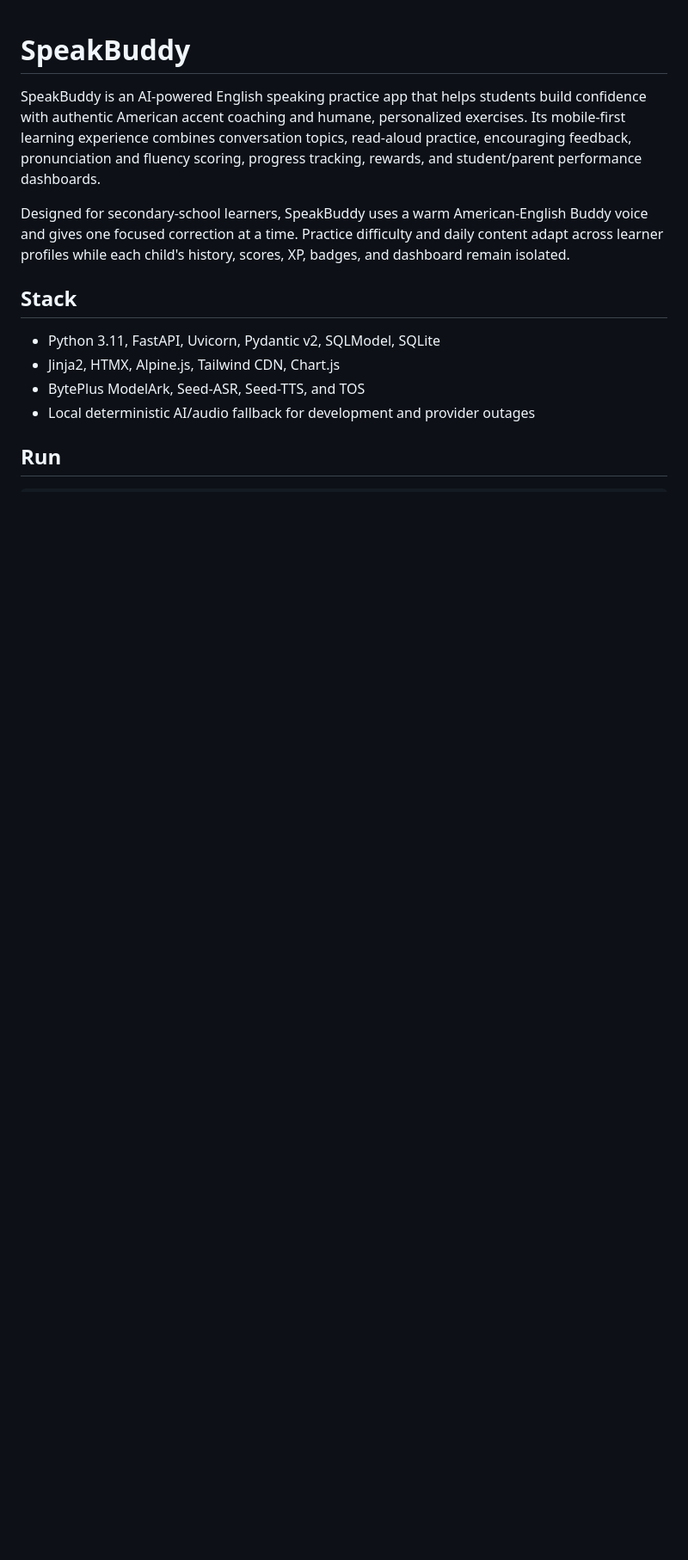
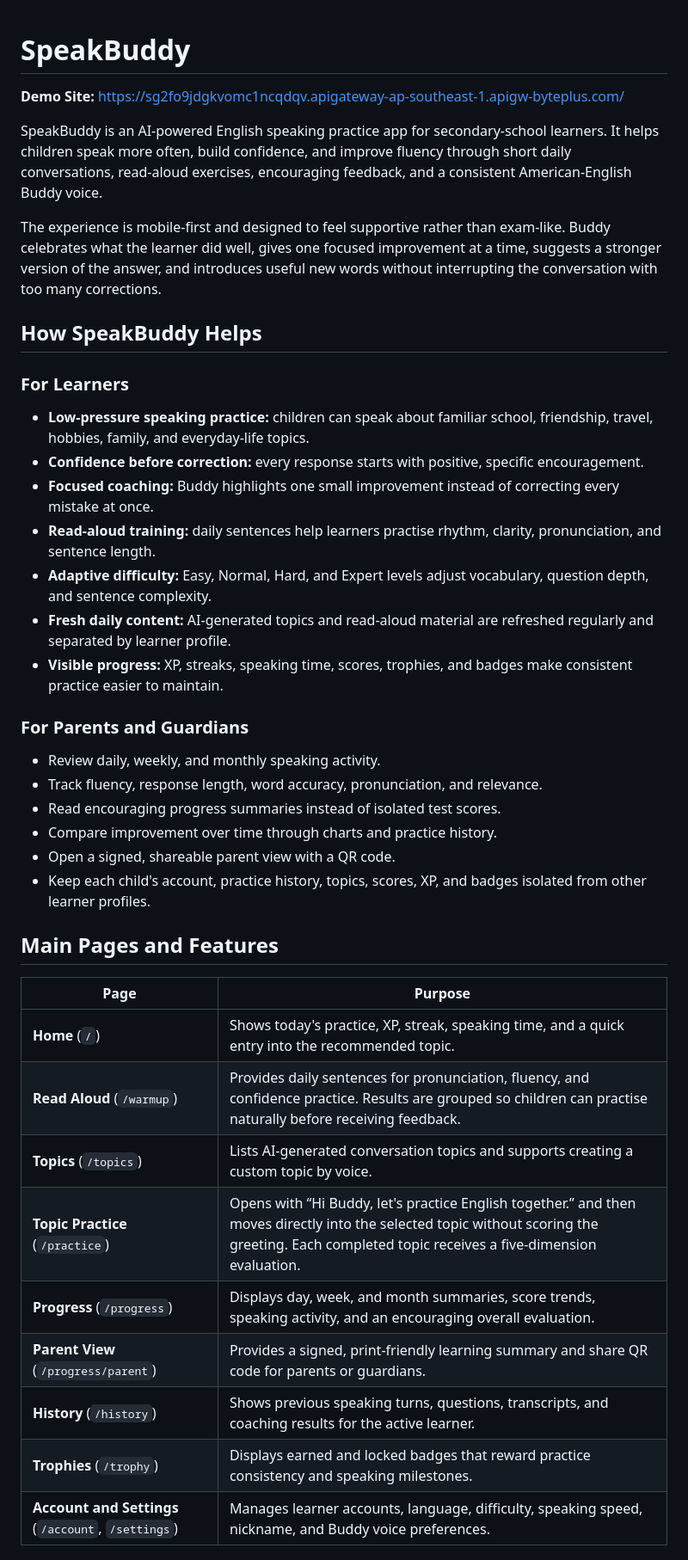
Before and after one commit to wanglongxiao/speak-buddy, a Markdown page: README.md, the part around one of its changes. Shown at 86% size. Rendered like a GitHub page; blank space fills up the shorter version.

Commit message:
Expand README with demo and BytePlus architecture

```diff
--- a/README.md
+++ b/README.md
@@ -1,22 +1,58 @@
 # SpeakBuddy
 
-SpeakBuddy is an AI-powered English speaking practice app that helps students
-build confidence with authentic American accent coaching and humane,
-personalized exercises. Its mobile-first learning experience combines
-conversation topics, read-aloud practice, encouraging feedback, pronunciation
-and fluency scoring, progress tracking, rewards, and student/parent performance
-dashboards.
+**Demo Site:** [https://sg2fo9jdgkvomc1ncqdqv.apigateway-ap-southeast-1.apigw-byteplus.com/](https://sg2fo9jdgkvomc1ncqdqv.apigateway-ap-southeast-1.apigw-byteplus.com/)
 
-Designed for secondary-school learners, SpeakBuddy uses a warm American-English
-Buddy voice and gives one focused correction at a time. Practice difficulty and
-daily content adapt across learner profiles while each child's history, scores,
-XP, badges, and dashboard remain isolated.
+SpeakBuddy is an AI-powered English speaking practice app for secondary-school
+learners. It helps children speak more often, build confidence, and improve
+fluency through short daily conversations, read-aloud exercises, encouraging
+feedback, and a consistent American-English Buddy voice.
 
-## Stack
+The experience is mobile-first and designed to feel supportive rather than
+exam-like. Buddy celebrates what the learner did well, gives one focused
+improvement at a time, suggests a stronger version of the answer, and introduces
+useful new words without interrupting the conversation with too many
+corrections.
 
-- Python 3.11, FastAPI, Uvicorn, Pydantic v2, SQLModel, SQLite
-- Jinja2, HTMX, Alpine.js, Tailwind CDN, Chart.js
-- BytePlus ModelArk, Seed-ASR, Seed-TTS, and TOS
-- Local deterministic AI/audio fallback for development and provider outages
+## How SpeakBuddy Helps
 
-## Run
+### For Learners
+
+- **Low-pressure speaking practice:** children can speak about familiar school,
+  friendship, travel, hobbies, family, and everyday-life topics.
+- **Confidence before correction:** every response starts with positive,
+  specific encouragement.
+- **Focused coaching:** Buddy highlights one small improvement instead of
+  correcting every mistake at once.
+- **Read-aloud training:** daily sentences help learners practise rhythm,
+  clarity, pronunciation, and sentence length.
+- **Adaptive difficulty:** Easy, Normal, Hard, and Expert levels adjust
+  vocabulary, question depth, and sentence complexity.
+- **Fresh daily content:** AI-generated topics and read-aloud material are
+  refreshed regularly and separated by learner profile.
+- **Visible progress:** XP, streaks, speaking time, scores, trophies, and badges
+  make consistent practice easier to maintain.
+
+### For Parents and Guardians
+
+- Review daily, weekly, and monthly speaking activity.
+- Track fluency, response length, word accuracy, pronunciation, and relevance.
+- Read encouraging progress summaries instead of isolated test scores.
+- Compare improvement over time through charts and practice history.
+- Open a signed, shareable parent view with a QR code.
+- Keep each child's account, practice history, topics, scores, XP, and badges
+  isolated from other learner profiles.
+
+## Main Pages and Features
+
+| Page | Purpose |
+| --- | --- |
+| **Home** (`/`) | Shows today's practice, XP, streak, speaking time, and a quick entry into the recommended topic. |
+| **Read Aloud** (`/warmup`) | Provides daily sentences for pronunciation, fluency, and confidence practice. Results are grouped so children can practise naturally before receiving feedback. |
+| **Topics** (`/topics`) | Lists AI-generated conversation topics and supports creating a custom topic by voice. |
+| **Topic Practice** (`/practice`) | Opens with “Hi Buddy, let's practice English together.” and then moves directly into the selected topic without scoring the greeting. Each completed topic receives a five-dimension evaluation. |
+| **Progress** (`/progress`) | Displays day, week, and month summaries, score trends, speaking activity, and an encouraging overall evaluation. |
+| **Parent View** (`/progress/parent`) | Provides a signed, print-friendly learning summary and share QR code for parents or guardians. |
+| **History** (`/history`) | Shows previous speaking turns, questions, transcripts, and coaching results for the active learner. |
+| **Trophies** (`/trophy`) | Displays earned and locked badges that reward practice consistency and speaking milestones. |
+| **Account and Settings** (`/account`, `/settings`) | Manages learner accounts, language, difficulty, speaking speed, nickname, and Buddy voice preferences. |
+
```
Also changed, not shown: other parts of README.md (+80 -41 lines).
